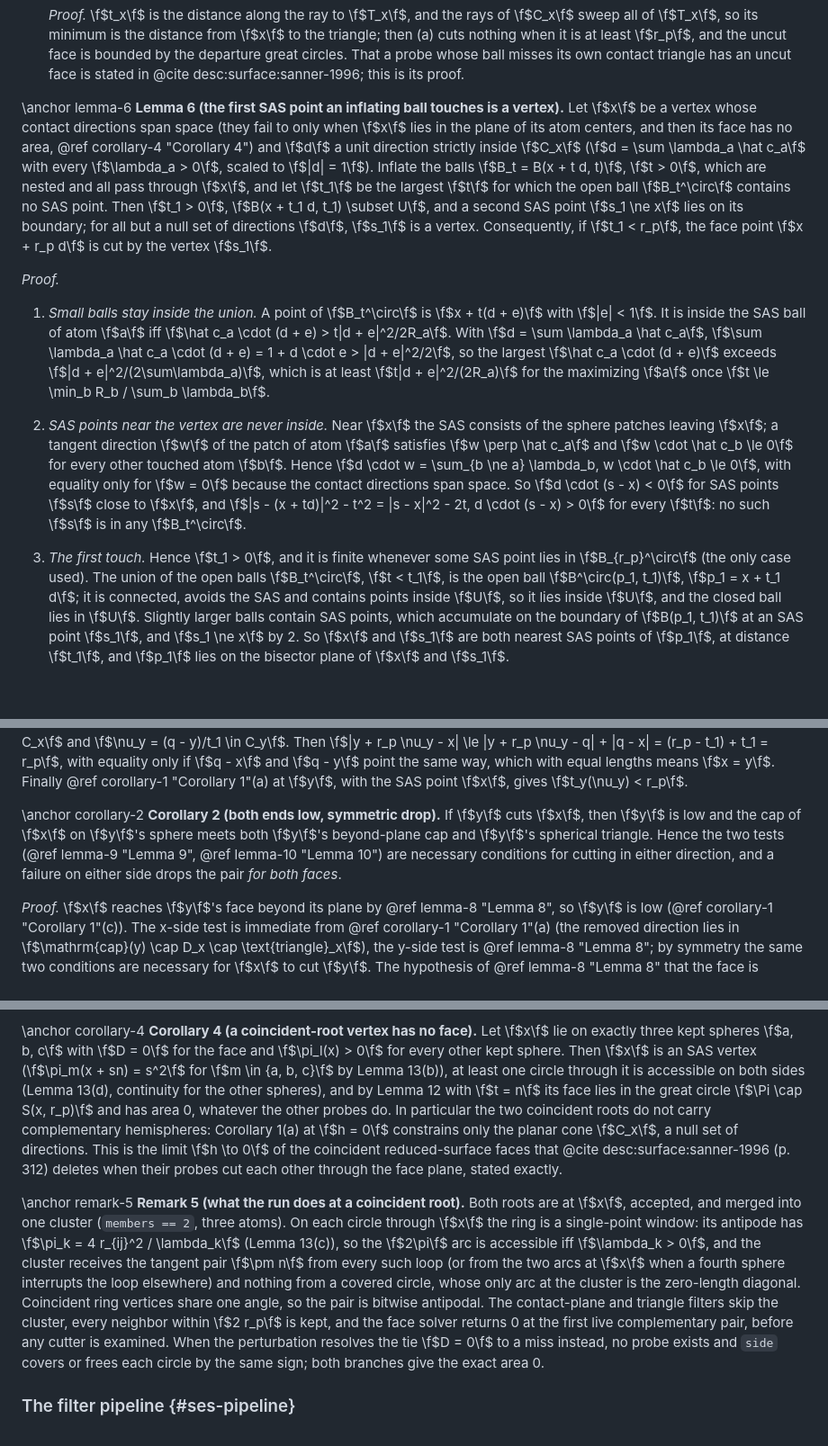
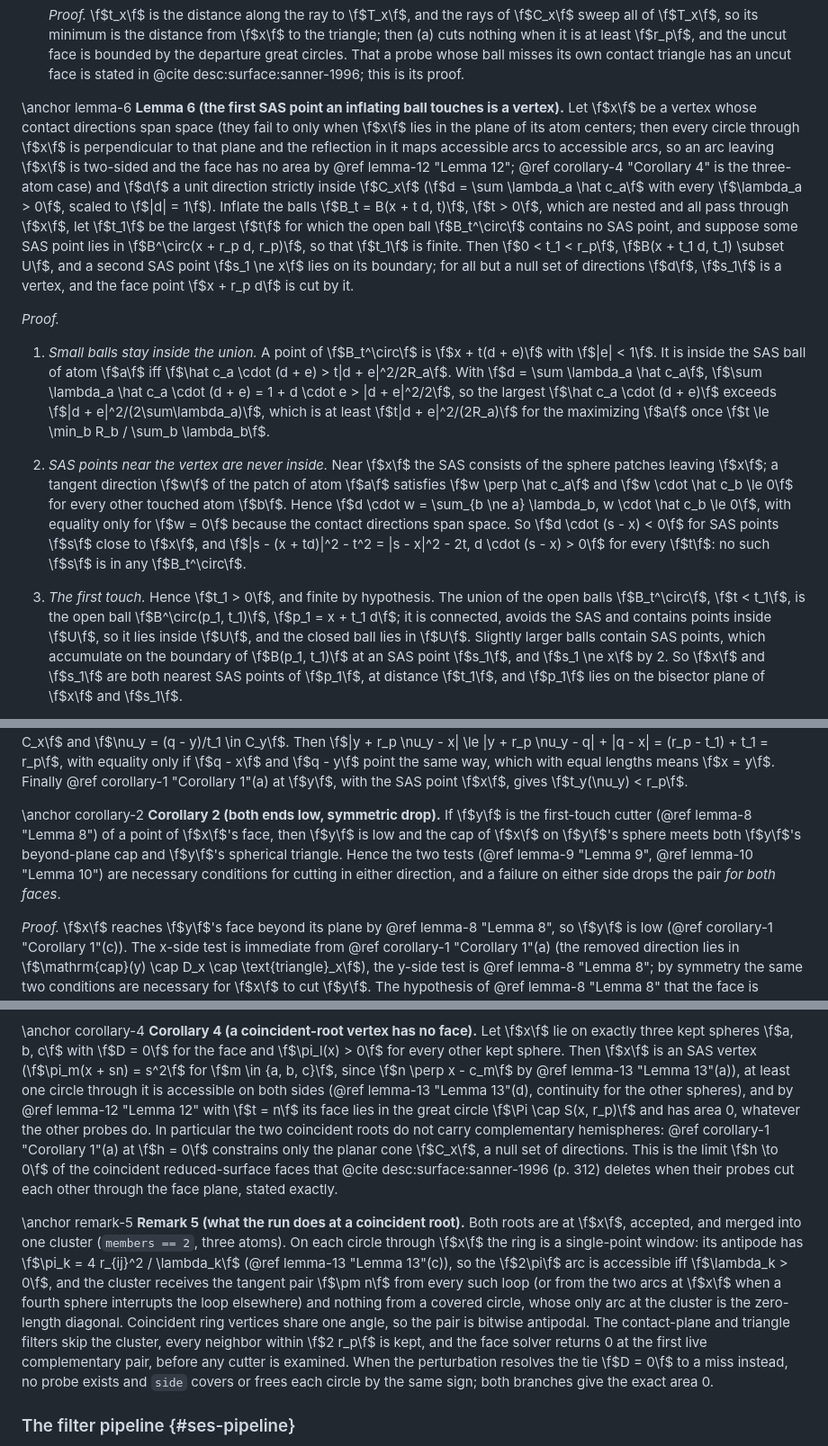
Before and after one commit to seoklab/nurikit, a Markdown page: docs/pages/analytic_surface.md, 3 parts joined by grey strips. Shown at 90% size. Rendered like a GitHub page; blank space fills up the shorter version.

Commit message:
docs(desc): close the hypothesis gaps
Co-Authored-By: Claude Fable 5.1 <noreply@anthropic.com>

```diff
--- a/docs/pages/analytic_surface.md
+++ b/docs/pages/analytic_surface.md
@@ -1212,18 +1212,20 @@ from \f$x\f$ toward it and \f$h\f$ the distance to the plane:
 
 \anchor lemma-6
 **Lemma 6 (the first SAS point an inflating ball touches is a vertex).** Let
-\f$x\f$ be a vertex whose contact directions span space (they fail to only
-when \f$x\f$ lies in the plane of its atom centers, and then its face has no
-area, @ref corollary-4 "Corollary 4") and \f$d\f$ a unit direction strictly
-inside \f$C_x\f$
-(\f$d = \sum \lambda_a \hat c_a\f$ with every \f$\lambda_a > 0\f$, scaled to
-\f$|d| = 1\f$). Inflate the balls \f$B_t = B(x + t d, t)\f$, \f$t > 0\f$,
-which are nested and all pass through \f$x\f$, and let \f$t_1\f$ be the
-largest \f$t\f$ for which the open ball \f$B_t^\circ\f$ contains no SAS
-point. Then \f$t_1 > 0\f$, \f$B(x + t_1 d, t_1) \subset U\f$, and a second
-SAS point \f$s_1 \ne x\f$ lies on its boundary; for all but a null set of
-directions \f$d\f$, \f$s_1\f$ is a vertex. Consequently, if \f$t_1 < r_p\f$,
-the face point \f$x + r_p d\f$ is cut by the vertex \f$s_1\f$.
+\f$x\f$ be a vertex whose contact directions span space (they fail to only when
+\f$x\f$ lies in the plane of its atom centers; then every circle through \f$x\f$
+is perpendicular to that plane and the reflection in it maps accessible arcs to
+accessible arcs, so an arc leaving \f$x\f$ is two-sided and the face has no area
+by @ref lemma-12 "Lemma 12"; @ref corollary-4 "Corollary 4" is the three-atom
+case) and \f$d\f$ a unit direction strictly inside \f$C_x\f$ (\f$d = \sum
+\lambda_a \hat c_a\f$ with every \f$\lambda_a > 0\f$, scaled to \f$|d| = 1\f$).
+Inflate the balls \f$B_t = B(x + t d, t)\f$, \f$t > 0\f$, which are nested and
+all pass through \f$x\f$, let \f$t_1\f$ be the largest \f$t\f$ for which the
+open ball \f$B_t^\circ\f$ contains no SAS point, and suppose some SAS point lies
+in \f$B^\circ(x + r_p d, r_p)\f$, so that \f$t_1\f$ is finite. Then \f$0 < t_1 <
+r_p\f$, \f$B(x + t_1 d, t_1) \subset U\f$, and a second SAS point \f$s_1 \ne
+x\f$ lies on its boundary; for all but a null set of directions \f$d\f$,
+\f$s_1\f$ is a vertex, and the face point \f$x + r_p d\f$ is cut by it.
 
 *Proof.*
 
@@ -1246,9 +1248,8 @@ the face point \f$x + r_p d\f$ is cut by the vertex \f$s_1\f$.
    \f$|s - (x + td)|^2 - t^2 = |s - x|^2 - 2t\, d \cdot (s - x) > 0\f$ for every
    \f$t\f$: no such \f$s\f$ is in any \f$B_t^\circ\f$.
 
-3. *The first touch.* Hence \f$t_1 > 0\f$, and it is finite whenever some SAS
-   point lies in \f$B_{r_p}^\circ\f$ (the only case used). The union of the open
-   balls \f$B_t^\circ\f$, \f$t < t_1\f$, is the open ball
+3. *The first touch.* Hence \f$t_1 > 0\f$, and finite by hypothesis. The union
+   of the open balls \f$B_t^\circ\f$, \f$t < t_1\f$, is the open ball
    \f$B^\circ(p_1, t_1)\f$, \f$p_1 = x + t_1 d\f$; it is connected, avoids the
    SAS and contains points inside \f$U\f$, so it lies inside \f$U\f$, and the
    closed ball lies in \f$U\f$. Slightly larger balls contain SAS points, which
@@ -1365,12 +1366,13 @@ with equal lengths means \f$x = y\f$. Finally @ref corollary-1 "Corollary 1"(a)
 the SAS point \f$x\f$, gives \f$t_y(\nu_y) < r_p\f$.
 
 \anchor corollary-2
-**Corollary 2 (both ends low, symmetric drop).** If \f$y\f$ cuts \f$x\f$,
-then \f$y\f$ is low and the cap of \f$x\f$ on \f$y\f$'s sphere meets
-both \f$y\f$'s beyond-plane cap and \f$y\f$'s spherical triangle. Hence
-the two tests (@ref lemma-9 "Lemma 9", @ref lemma-10 "Lemma 10") are
-necessary conditions for cutting in either direction, and a failure on either
-side drops the pair *for both faces*.
+**Corollary 2 (both ends low, symmetric drop).** If \f$y\f$ is the first-touch
+cutter (@ref lemma-8 "Lemma 8") of a point of \f$x\f$'s face, then \f$y\f$ is
+low and the cap of \f$x\f$ on \f$y\f$'s sphere meets both \f$y\f$'s beyond-plane
+cap and \f$y\f$'s spherical triangle. Hence the two tests
+(@ref lemma-9 "Lemma 9", @ref lemma-10 "Lemma 10") are necessary conditions for
+cutting in either direction, and a failure on either side drops the pair *for
+both faces*.
 
 *Proof.* \f$x\f$ reaches \f$y\f$'s face beyond its plane by
 @ref lemma-8 "Lemma 8", so \f$y\f$ is low (@ref corollary-1 "Corollary 1"(c)).
@@ -1639,33 +1641,33 @@ and (b) one configuration. It is the probe height \f$h = 0\f$ that
 **Corollary 4 (a coincident-root vertex has no face).** Let \f$x\f$ lie on
 exactly three kept spheres \f$a, b, c\f$ with \f$D = 0\f$ for the face and
 \f$\pi_l(x) > 0\f$ for every other kept sphere. Then \f$x\f$ is an SAS vertex
-(\f$\pi_m(x + sn) = s^2\f$ for \f$m \in \{a, b, c\}\f$ by Lemma 13(b)), at
-least one circle through it is accessible on both sides (Lemma 13(d),
-continuity for the other spheres), and by Lemma 12 with \f$t = n\f$ its face
-lies in the great circle \f$\Pi \cap S(x, r_p)\f$ and has area 0, whatever the
-other probes do. In particular the two coincident roots do not carry
-complementary hemispheres: Corollary 1(a) at \f$h = 0\f$ constrains only the
-planar cone \f$C_x\f$, a null set of directions. This is the limit
-\f$h \to 0\f$ of the coincident reduced-surface faces that
-@cite desc:surface:sanner-1996 (p. 312) deletes when their probes cut each
-other through the face plane, stated exactly.
+(\f$\pi_m(x + sn) = s^2\f$ for \f$m \in \{a, b, c\}\f$, since \f$n \perp x -
+c_m\f$ by @ref lemma-13 "Lemma 13"(a)), at least one circle through it is
+accessible on both sides (@ref lemma-13 "Lemma 13"(d), continuity for the other
+spheres), and by @ref lemma-12 "Lemma 12" with \f$t = n\f$ its face lies in the
+great circle \f$\Pi \cap S(x, r_p)\f$ and has area 0, whatever the other probes
+do. In particular the two coincident roots do not carry complementary
+hemispheres: @ref corollary-1 "Corollary 1"(a) at \f$h = 0\f$ constrains only
+the planar cone \f$C_x\f$, a null set of directions. This is the limit \f$h \to
+0\f$ of the coincident reduced-surface faces that @cite desc:surface:sanner-1996
+(p. 312) deletes when their probes cut each other through the face plane, stated
+exactly.
 
 \anchor remark-5
 **Remark 5 (what the run does at a coincident root).** Both roots are at
 \f$x\f$, accepted, and merged into one cluster (`members == 2`, three atoms).
 On each circle through \f$x\f$ the ring is a single-point window: its
-antipode has \f$\pi_k = 4 r_{ij}^2 / \lambda_k\f$ (Lemma 13(c)), so the
-\f$2\pi\f$ arc is accessible iff \f$\lambda_k > 0\f$, and the cluster
-receives the tangent pair \f$\pm n\f$ from every such loop (or from the two
-arcs at \f$x\f$ when a fourth sphere interrupts the loop elsewhere) and
-nothing from a covered circle, whose only arc at the cluster is the
-zero-length diagonal. Coincident ring vertices share one angle, so the pair
-is bitwise antipodal. The contact-plane and triangle filters skip the
-cluster, every neighbor within \f$2 r_p\f$ is kept, and the face solver
-returns 0 at the first live complementary pair, before any cutter is
-examined. When the perturbation resolves the tie \f$D = 0\f$ to a miss
-instead, no probe exists and `side` covers or frees each circle by the same
-sign; both branches give the exact area 0.
+antipode has \f$\pi_k = 4 r_{ij}^2 / \lambda_k\f$ (@ref lemma-13 "Lemma 13"(c)),
+so the \f$2\pi\f$ arc is accessible iff \f$\lambda_k > 0\f$, and the cluster
+receives the tangent pair \f$\pm n\f$ from every such loop (or from the two arcs
+at \f$x\f$ when a fourth sphere interrupts the loop elsewhere) and nothing from
+a covered circle, whose only arc at the cluster is the zero-length diagonal.
+Coincident ring vertices share one angle, so the pair is bitwise antipodal. The
+contact-plane and triangle filters skip the cluster, every neighbor within \f$2
+r_p\f$ is kept, and the face solver returns 0 at the first live complementary
+pair, before any cutter is examined. When the perturbation resolves the tie \f$D
+= 0\f$ to a miss instead, no probe exists and `side` covers or frees each circle
+by the same sign; both branches give the exact area 0.
 
 ### The filter pipeline {#ses-pipeline}
 
```
Also changed, not shown: other parts of docs/pages/analytic_surface.md (+8 -8 lines).
